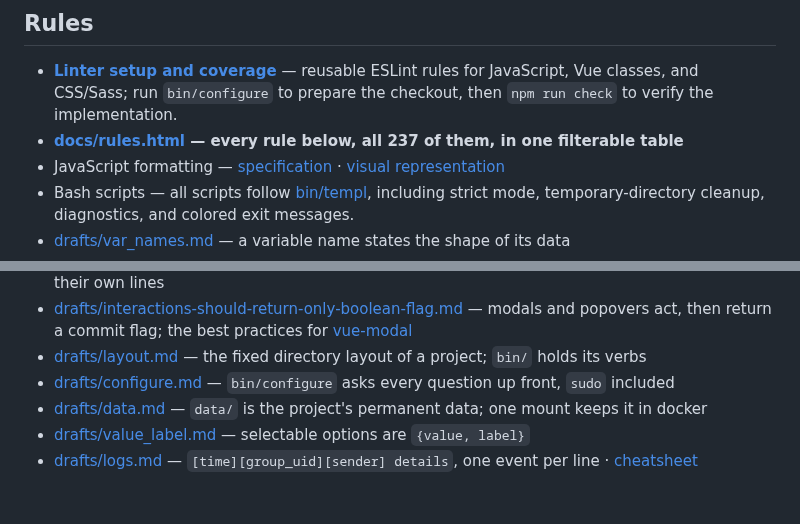
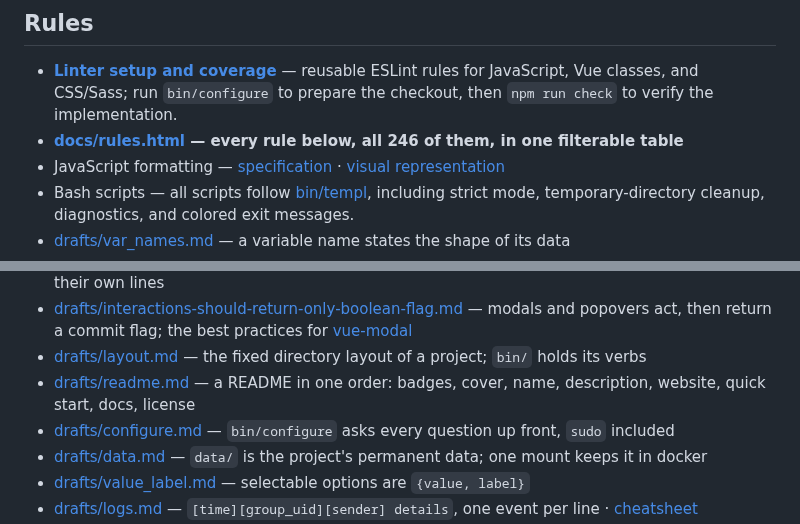
Before and after one commit to vbarbarosh/rules, a Markdown page: README.md, 2 parts joined by grey strips. Drawn GitHub-style; blank space fills up the shorter version.

Commit message:
rules: a readme in one order, from badges to license

```diff
--- a/README.md
+++ b/README.md
@@ -28,7 +28,7 @@ npx vbarbarosh/rules src
 ## Rules
 
 - **[Linter setup and coverage](LINTING.md)** — reusable ESLint rules for JavaScript, Vue classes, and CSS/Sass; run `bin/configure` to prepare the checkout, then `npm run check` to verify the implementation.
-- **[docs/rules.html](docs/rules.html) — every rule below, all 237 of them, in one filterable table**
+- **[docs/rules.html](docs/rules.html) — every rule below, all 246 of them, in one filterable table**
 - JavaScript formatting — [specification](FORMATTING.md) · [visual representation](formatting.html)
 - Bash scripts — all scripts follow [bin/templ](bin/templ), including strict mode, temporary-directory cleanup, diagnostics, and colored exit messages.
 - [drafts/var_names.md](drafts/var_names.md) — a variable name states the shape of its data
@@ -51,6 +51,7 @@ npx vbarbarosh/rules src
 - [drafts/sql.md](drafts/sql.md) — a MySQL query is laid out like code: upper-case keywords, top-level clauses on their own lines
 - [drafts/interactions-should-return-only-boolean-flag.md](drafts/interactions-should-return-only-boolean-flag.md) — modals and popovers act, then return a commit flag; the best practices for [vue-modal](https://github.com/vbarbarosh/vue-modal)
 - [drafts/layout.md](drafts/layout.md) — the fixed directory layout of a project; `bin/` holds its verbs
+- [drafts/readme.md](drafts/readme.md) — a README in one order: badges, cover, name, description, website, quick start, docs, license
 - [drafts/configure.md](drafts/configure.md) — `bin/configure` asks every question up front, `sudo` included
 - [drafts/data.md](drafts/data.md) — `data/` is the project's permanent data; one mount keeps it in docker
 - [drafts/value_label.md](drafts/value_label.md) — selectable options are `{value, label}`
```
Also changed, not shown: docs/rules.md (+11 -2 lines), drafts/readme.md (added, +103 -0 lines), drafts/readme-structure-dark.png (added), drafts/readme-structure.png (added), 2 other files.
